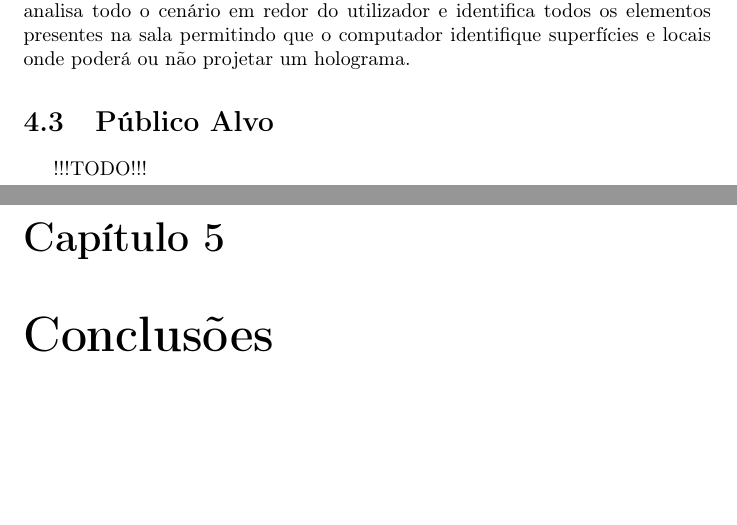
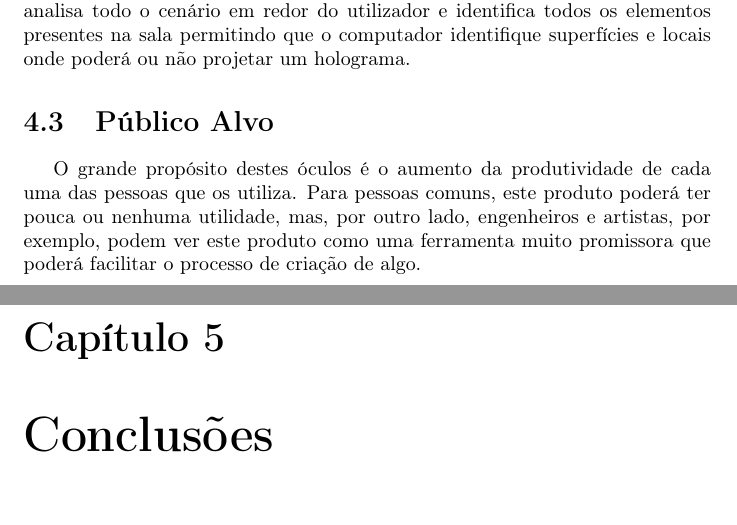
Before and after one commit to miguelviladev/iei-ta-pf, a LaTeX document (documento.tex): two parts of pages 13 and 14 of 16, joined at a grey line, cut so that both start at the same text, the shorter picture padded with empty space. Compiled offline with pdfLaTeX.

Commit message:
started chapter 4.3

```diff
--- a/documento.tex
+++ b/documento.tex
@@ -191,10 +191,9 @@ d. \textit{“Mixed Reality”}
 \textit{Mixed Reality} é segundo a Microsoft o termo mais correto para caracterizar o tipo de \ac{ra} a que estes óculos se destinam: uma realidade onde os elementos virtuais se encontram perfeitamente integrados. Com pequenos sensores posicionados nos óculos e através de um sistema de localização e análise dos movimentos das mãos do utilizador é possível manipular os hologramas de forma intuitiva. Para além disto, um algoritmo de inteligência artificial analisa todo o cenário em redor do utilizador e identifica todos os elementos presentes na sala permitindo que o computador identifique superfícies e locais onde poderá ou não projetar um holograma.
 
 
-
-
 \section{Público Alvo}
-!!!TODO!!!
+O grande propósito destes óculos é o aumento da produtividade de cada uma das pessoas que os utiliza.
+Para pessoas comuns, este produto poderá ter pouca ou nenhuma utilidade, mas, por outro lado, engenheiros e artistas, por exemplo, podem ver este produto como uma ferramenta muito promissora que poderá facilitar o processo de criação de algo.
 
 %%% CONCLUSÕES %%%
 \chapter{Conclusões}
```
Also changed, not shown: documento.pdf.
